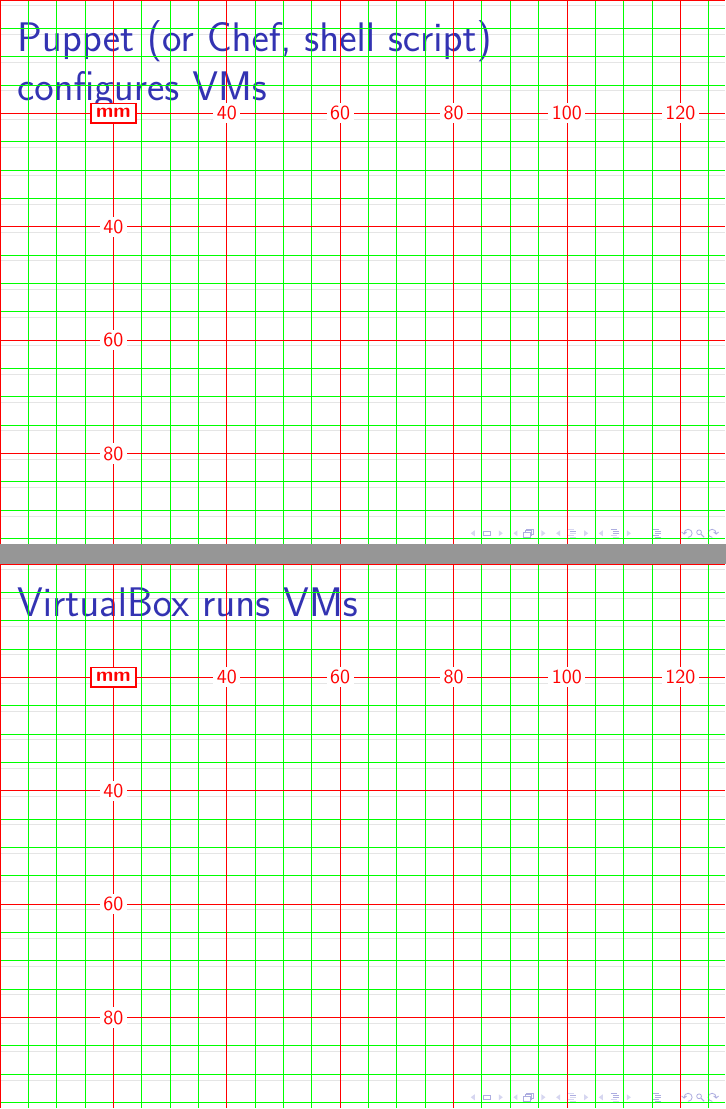
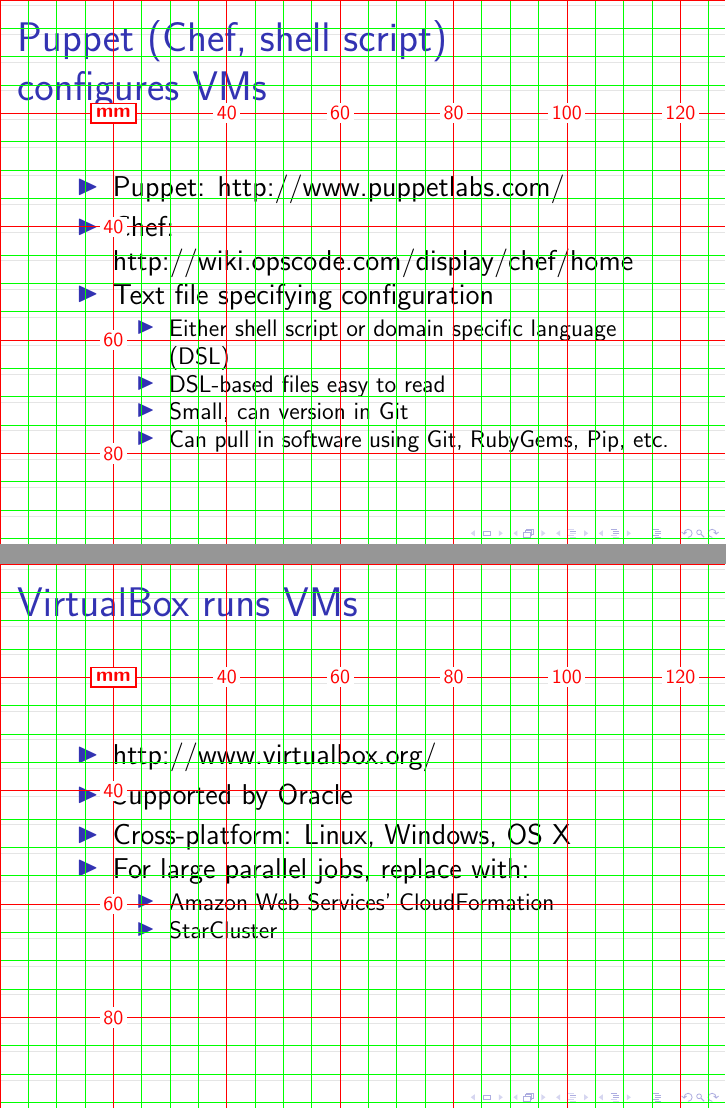
Before and after one commit to goxberry/icerm-2012-presentation, LaTeX slides (icerm_presentation.tex): pages 7 and 8 of 11, joined at a grey line. Compiled offline with pdfLaTeX.

Commit message:
Added body of slide "VirtualBox runs VMs".
Added body of slide "VirtualBox runs VMs". Need to add hyperlinks.

```diff
--- a/icerm_presentation.tex
+++ b/icerm_presentation.tex
@@ -134,12 +134,33 @@
 \end{frame}
 
 \begin{frame}
-\frametitle{Puppet (or Chef, shell script)\\
+\frametitle{Puppet (Chef, shell script)\\
 configures VMs}
+\begin{itemize}
+\item Puppet: http://www.puppetlabs.com/
+\item Chef: http://wiki.opscode.com/display/chef/home
+\item Text file specifying configuration
+\begin{itemize}
+\item Either shell script or domain specific language (DSL)
+\item DSL-based files easy to read
+\item Small, can version in Git
+\item Can pull in software using Git, RubyGems, Pip, etc.
+\end{itemize}
+\end{itemize}
 \end{frame}
 
 \begin{frame}
 \frametitle{VirtualBox runs VMs}
+\begin{itemize}
+\item http://www.virtualbox.org/
+\item Supported by Oracle
+\item Cross-platform: Linux, Windows, OS X
+\item For large parallel jobs, replace with:
+\begin{itemize}
+\item Amazon Web Services' CloudFormation
+\item StarCluster
+\end{itemize}
+\end{itemize}
 \end{frame}
 
 \begin{frame}
```
